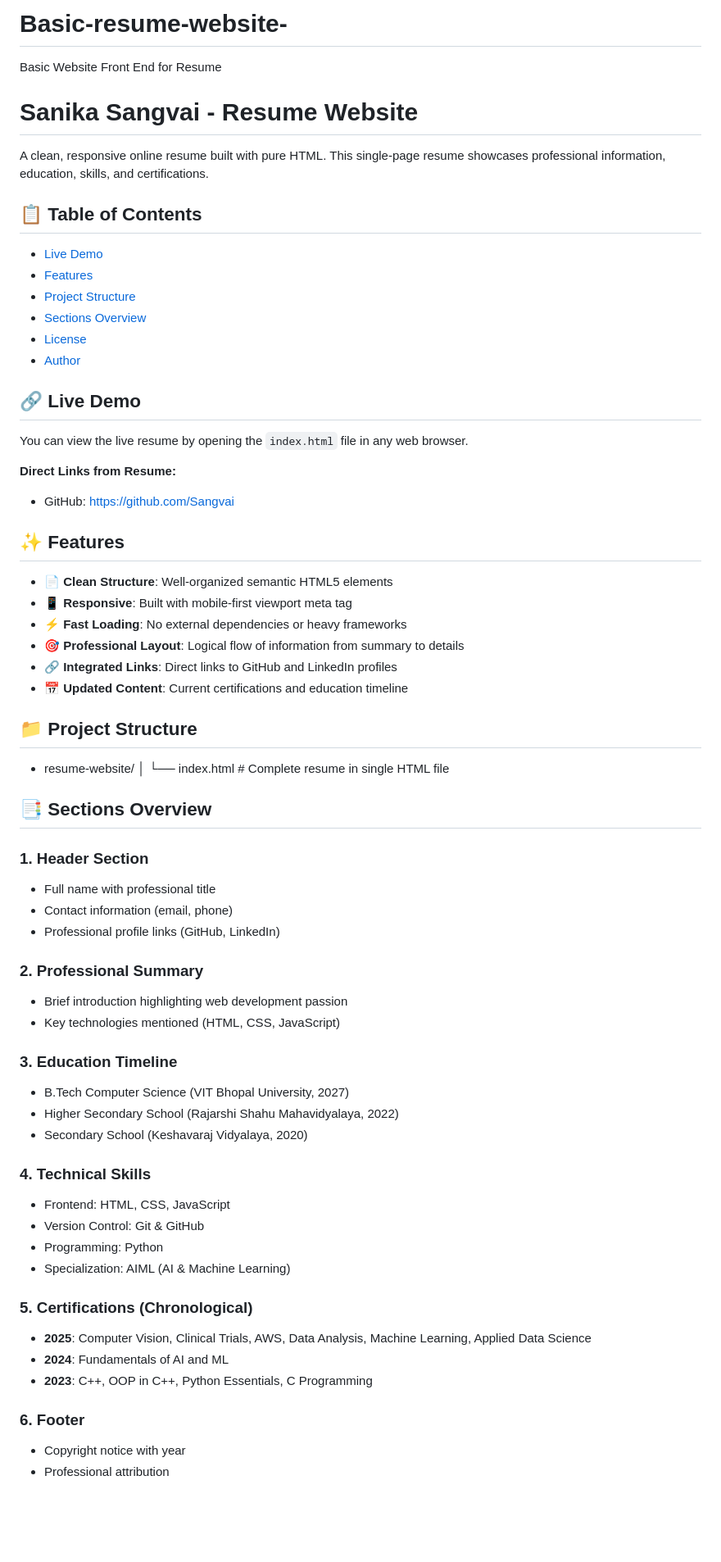
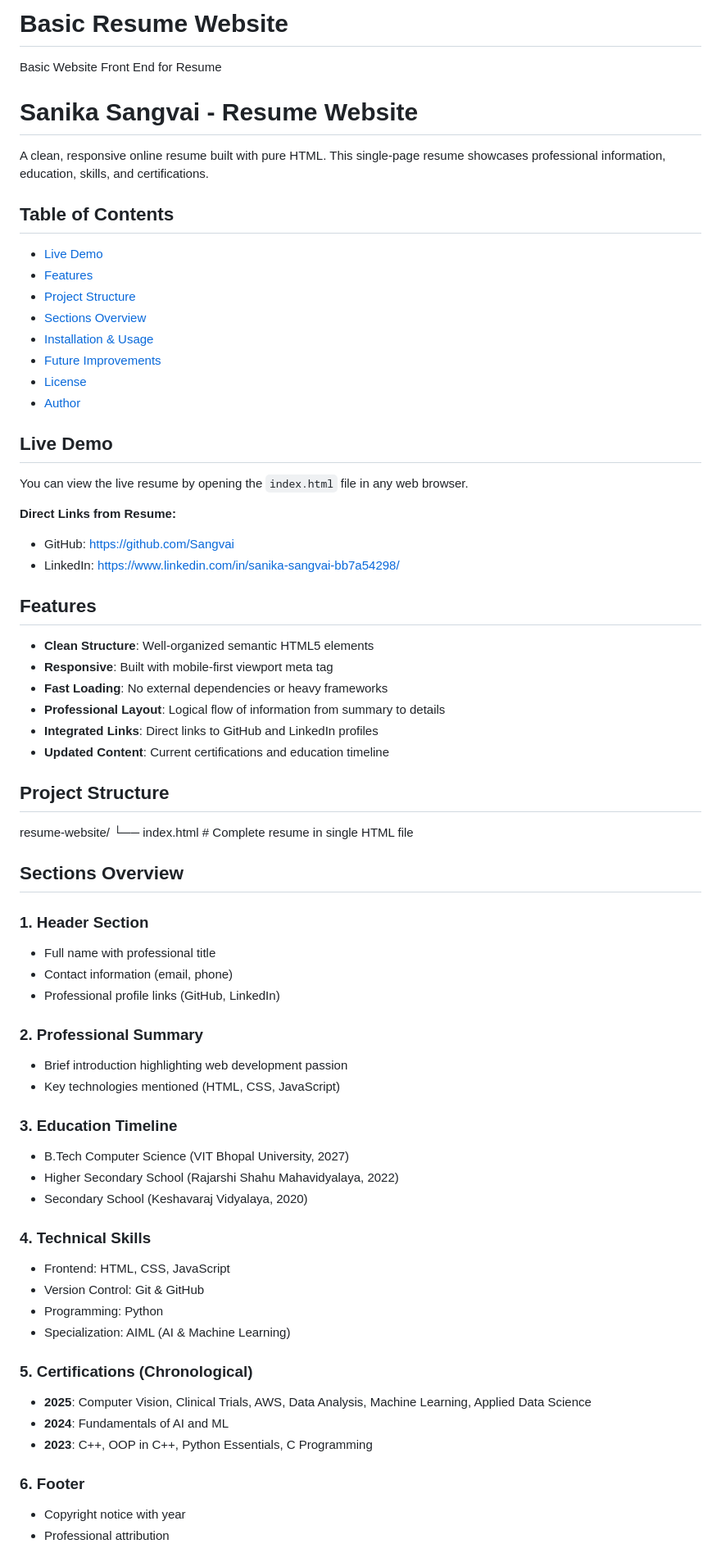
Before and after one commit to Sangvai/Basic-resume-website-, a Markdown page: README.md, the part around one of its changes. Shown at 82% size. Rendered like a GitHub page; blank space fills up the shorter version.

```diff
--- a/README.md
+++ b/README.md
@@ -1,67 +1,71 @@
-# Basic-resume-website-
+# Basic Resume Website
+
 Basic Website Front End for Resume
+
 # Sanika Sangvai - Resume Website
 
 A clean, responsive online resume built with pure HTML. This single-page resume showcases professional information, education, skills, and certifications.
 
-## 📋 Table of Contents
+## Table of Contents
 - [Live Demo](#live-demo)
 - [Features](#features)
 - [Project Structure](#project-structure)
 - [Sections Overview](#sections-overview)
+- [Installation & Usage](#installation-usage)
+- [Future Improvements](#future-improvements)
 - [License](#license)
 - [Author](#author)
 
-## 🔗 Live Demo
+## Live Demo
 
 You can view the live resume by opening the `index.html` file in any web browser.
 
 **Direct Links from Resume:**
 - GitHub: [https://github.com/Sangvai](https://github.com/Sangvai)
+- LinkedIn: [https://www.linkedin.com/in/sanika-sangvai-bb7a54298/](https://www.linkedin.com/in/sanika-sangvai-bb7a54298/)
 
-## ✨ Features
+## Features
 
-- **📄 Clean Structure**: Well-organized semantic HTML5 elements
-- **📱 Responsive**: Built with mobile-first viewport meta tag
-- **⚡ Fast Loading**: No external dependencies or heavy frameworks
-- **🎯 Professional Layout**: Logical flow of information from summary to details
-- **🔗 Integrated Links**: Direct links to GitHub and LinkedIn profiles
-- **📅 Updated Content**: Current certifications and education timeline
+- **Clean Structure**: Well-organized semantic HTML5 elements
+- **Responsive**: Built with mobile-first viewport meta tag
+- **Fast Loading**: No external dependencies or heavy frameworks
+- **Professional Layout**: Logical flow of information from summary to details
+- **Integrated Links**: Direct links to GitHub and LinkedIn profiles
+- **Updated Content**: Current certifications and education timeline
 
-## 📁 Project Structure
-- resume-website/
-│
+## Project Structure
+resume-website/
 └── index.html # Complete resume in single HTML file
 
 
-## 📑 Sections Overview
+## Sections Overview
 
-### 1. **Header Section**
+### 1. Header Section
 - Full name with professional title
 - Contact information (email, phone)
 - Professional profile links (GitHub, LinkedIn)
 
-### 2. **Professional Summary**
+### 2. Professional Summary
 - Brief introduction highlighting web development passion
 - Key technologies mentioned (HTML, CSS, JavaScript)
 
-### 3. **Education Timeline**
+### 3. Education Timeline
 - B.Tech Computer Science (VIT Bhopal University, 2027)
 - Higher Secondary School (Rajarshi Shahu Mahavidyalaya, 2022)
 - Secondary School (Keshavaraj Vidyalaya, 2020)
 
-### 4. **Technical Skills**
+### 4. Technical Skills
 - Frontend: HTML, CSS, JavaScript
 - Version Control: Git & GitHub
 - Programming: Python
 - Specialization: AIML (AI & Machine Learning)
 
-### 5. **Certifications (Chronological)**
+### 5. Certifications (Chronological)
 - **2025**: Computer Vision, Clinical Trials, AWS, Data Analysis, Machine Learning, Applied Data Science
 - **2024**: Fundamentals of AI and ML
 - **2023**: C++, OOP in C++, Python Essentials, C Programming
 
-### 6. **Footer**
+### 6. Footer
 - Copyright notice with year
 - Professional attribution
 
```
Also changed, not shown: other parts of README.md (+27 -25 lines).
